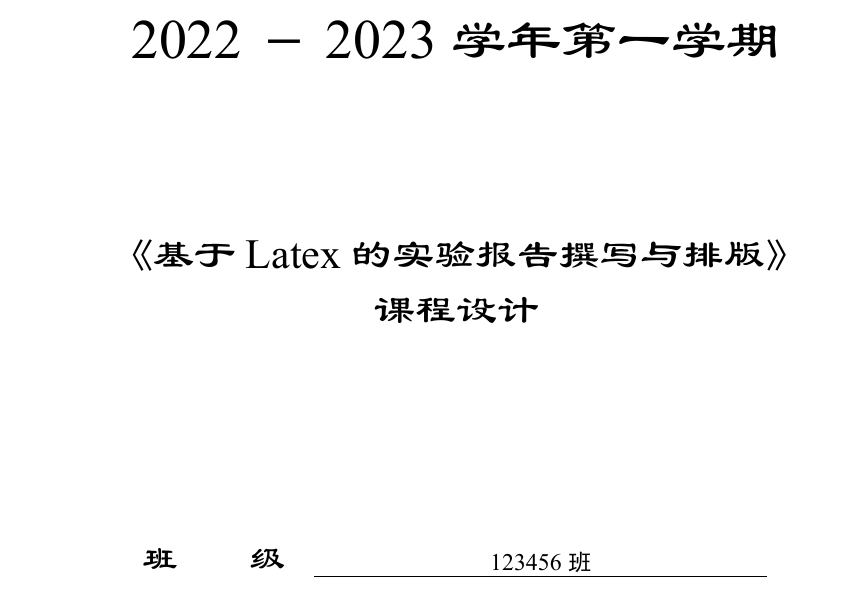
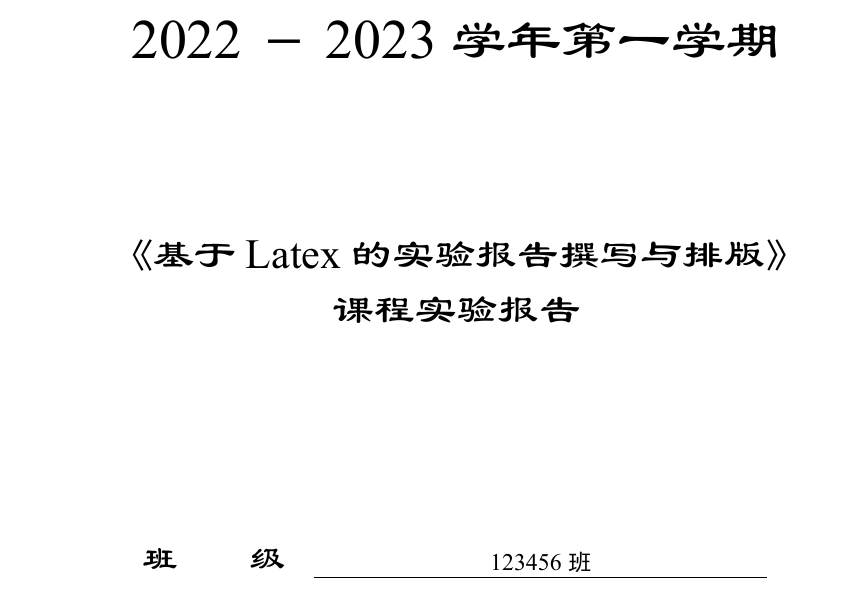
Before and after one commit to BugBubbles/tex_template, a LaTeX paper (Main.tex): part of page 1 of 20, cut so that both start at the same text. The pictures show the PDF file Main.pdf that the author committed with the source.

Commit message:
modified_by_cbf

```diff
--- a/Main.tex
+++ b/Main.tex
@@ -54,7 +54,7 @@ citestyle=gb7714-1987%,backref=true%%其中后端backend使用biber
   \end{figure}
 
   \large{\erhao\lishu{《基于Latex的实验报告撰写与排版》}}\par
-  \large{\erhao\lishu{ 课程设计  }}
+  \large{\erhao\lishu{ 课程实验报告  }}
   \vspace{8em}
 
   \begin{spacing}{2.0}
```
Also changed, not shown: math_formulate.sty (+1 -1 lines), Main.pdf.
